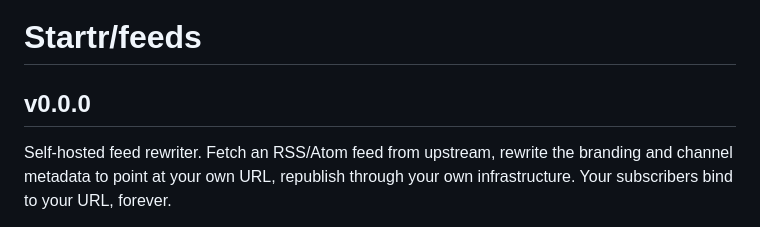
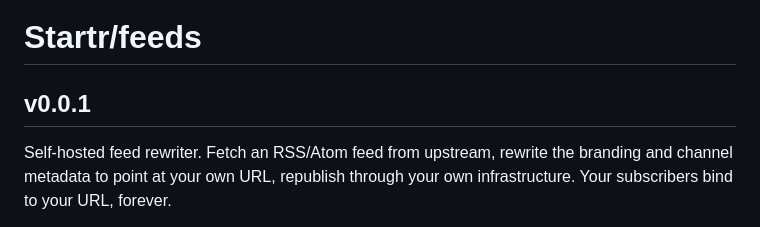
Before and after one commit to Startr/feeds, a Markdown page: README.md, the part around the change. Drawn GitHub-style.

Commit message:
buming version

```diff
--- a/README.md
+++ b/README.md
@@ -1,6 +1,6 @@
 # Startr/feeds
 
-## v0.0.0
+## v0.0.1
 
 Self-hosted feed rewriter. Fetch an RSS/Atom feed from upstream, rewrite the branding and channel metadata to point at your own URL, republish through your own infrastructure. Your subscribers bind to your URL, forever.
 
```
